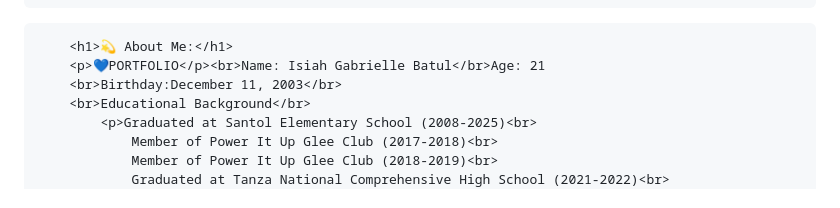
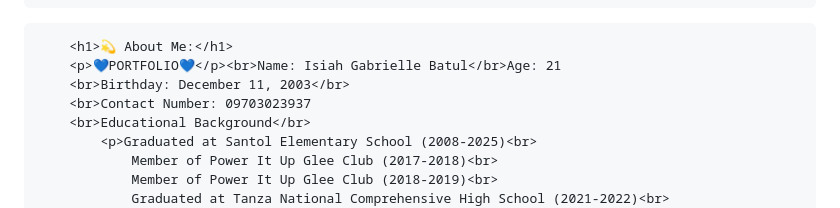
Before and after one commit to gab1211/gab1211.github.io, a Markdown page: README.md, the part around the change. GitHub-like rendering.

```diff
--- a/README.md
+++ b/README.md
@@ -115,8 +115,9 @@
 <body>
 
         <h1>💫 About Me:</h1>
-        <p>💙PORTFOLIO</p><br>Name: Isiah Gabrielle Batul</br>Age: 21
-        <br>Birthday:December 11, 2003</br>
+        <p>💙PORTFOLIO💙</p><br>Name: Isiah Gabrielle Batul</br>Age: 21
+        <br>Birthday: December 11, 2003</br>
+        <br>Contact Number: 09703023937
         <br>Educational Background</br>
             <p>Graduated at Santol Elementary School (2008-2025)<br>
                 Member of Power It Up Glee Club (2017-2018)<br>
```
